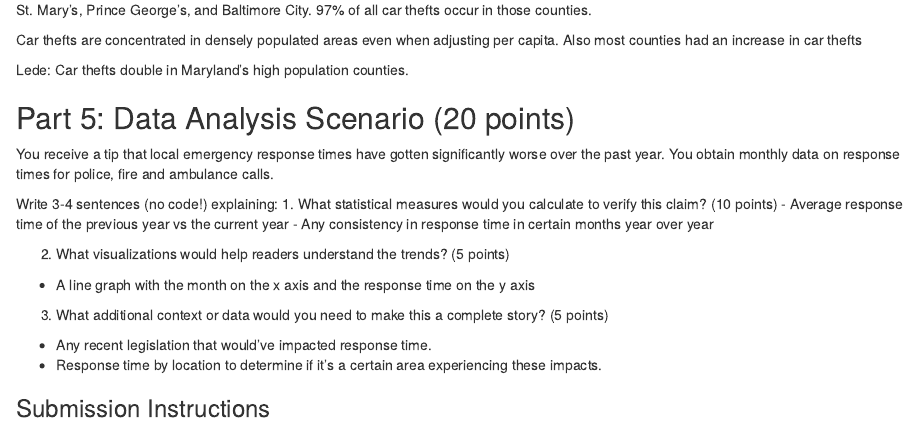
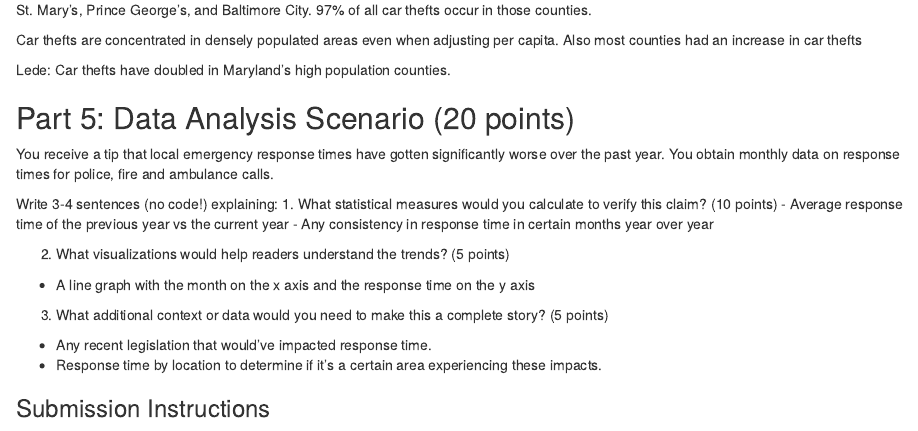
Before and after one commit to ZakLems/JOUR405_S25, an R Markdown document (midterm_student.Rmd): the page in a window 1100 px wide, from 3510 px down. Rendered offline with R 4.5, knitr and Pandoc, with nearby package versions; some code elsewhere in the file could not run offline.

Commit message:
Update midterm_student.Rmd

```diff
--- a/midterm_student.Rmd
+++ b/midterm_student.Rmd
@@ -96,7 +96,7 @@ The counties with rates above the median are Wicomico, Cecil, Charles, Washingto
 Car thefts are concentrated in densely populated areas even when adjusting per capita. Also most counties had an increase in car thefts
 
 Lede:
-Car thefts double in Maryland's high population counties.
+Car thefts have doubled in Maryland's high population counties.
 
 ## Part 5: Data Analysis Scenario (20 points)
 
```
